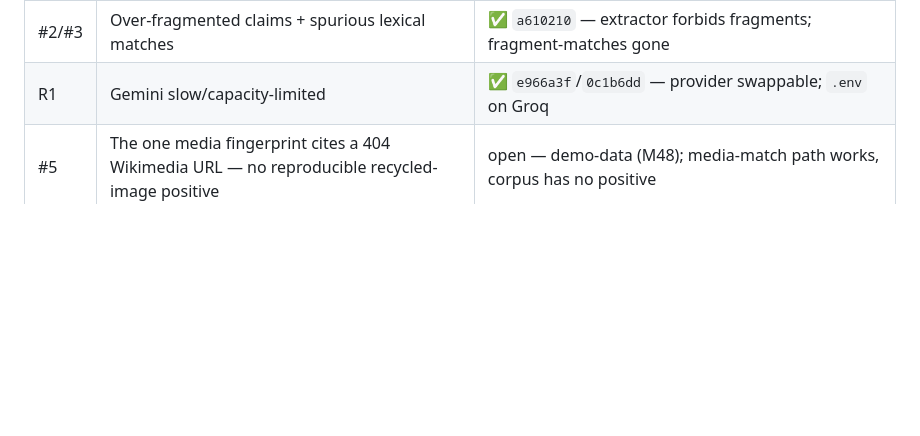
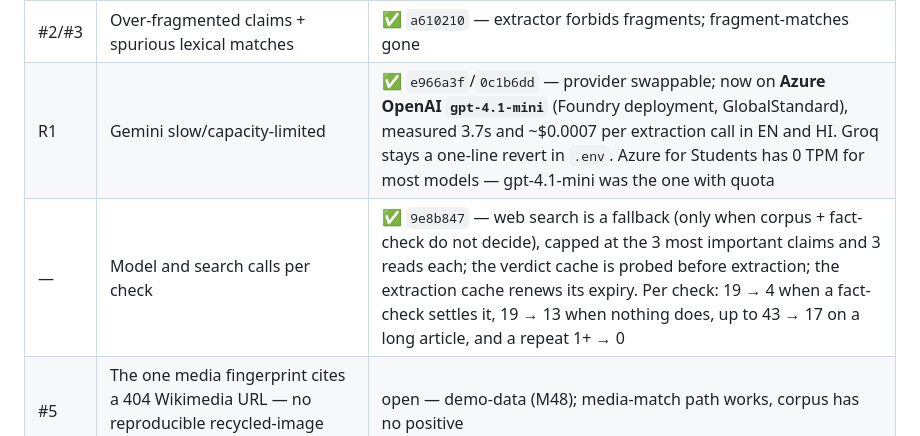
Before and after one commit to Aswin-Kumar7/Factifymobile, a Markdown page: docs/hackathon-workflow.md, the part around the change. Rendered like a GitHub page; blank space fills up the shorter version.

Commit message:
docs: Azure gpt-4.1-mini is the live provider, with measured cost
Azure for Students has 0 TPM quota for most models (gpt-4.1-nano, gpt-4o-mini, every
data-zone scope); gpt-4.1-mini had 200K TPM on Global Standard, so that is what runs.
Records the measured numbers — 3.7s and ~$0.0007 per extraction call in both English
and Hindi — and the call-count reductions from 9e8b847.

Co-Authored-By: Claude Opus 5 <noreply@anthropic.com>

```diff
--- a/docs/hackathon-workflow.md
+++ b/docs/hackathon-workflow.md
@@ -119,7 +119,8 @@ FactCheck.org, the first decisive verdict from real evidence). Commits `1752754`
 | — | URL input never fetched the page | ✅ `1752754` — reads the linked article (M16), capped for token budget |
 | M27 | Google Fact Check API was a stub | ✅ `1752754` — live query wired; key was already in `.env`; httpx URL logging quieted so the `key=` param is not logged |
 | #2/#3 | Over-fragmented claims + spurious lexical matches | ✅ `a610210` — extractor forbids fragments; fragment-matches gone |
-| R1 | Gemini slow/capacity-limited | ✅ `e966a3f`/`0c1b6dd` — provider swappable; `.env` on Groq |
+| R1 | Gemini slow/capacity-limited | ✅ `e966a3f`/`0c1b6dd` — provider swappable; now on **Azure OpenAI `gpt-4.1-mini`** (Foundry deployment, GlobalStandard), measured 3.7s and ~$0.0007 per extraction call in EN and HI. Groq stays a one-line revert in `.env`. Azure for Students has 0 TPM for most models — gpt-4.1-mini was the one with quota |
+| — | Model and search calls per check | ✅ `9e8b847` — web search is a fallback (only when corpus + fact-check do not decide), capped at the 3 most important claims and 3 reads each; the verdict cache is probed before extraction; the extraction cache renews its expiry. Per check: 19 → 4 when a fact-check settles it, 19 → 13 when nothing does, up to 43 → 17 on a long article, and a repeat 1+ → 0 |
 | #5 | The one media fingerprint cites a 404 Wikimedia URL — no reproducible recycled-image positive | open — demo-data (M48); media-match path works, corpus has no positive |
 | M42 | Receipts endpoint returns 503 (unwired) | open |
 | G1 | 40+ commits local only; GitHub has an unrelated history | open |
```
